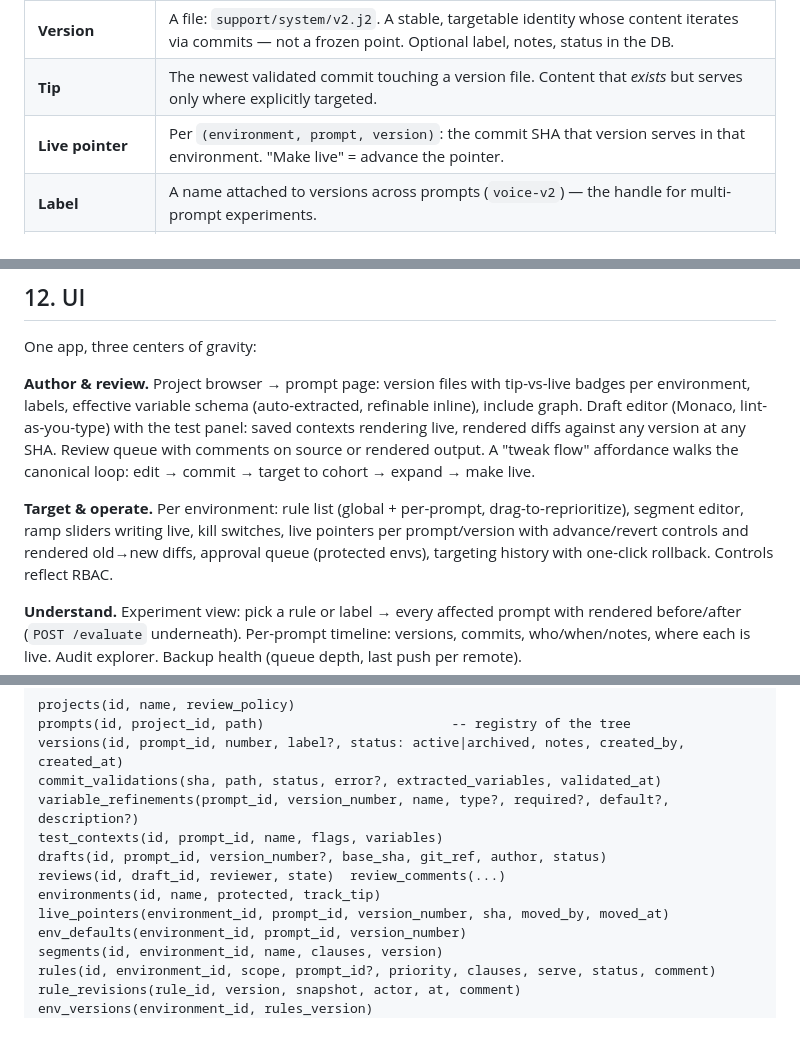
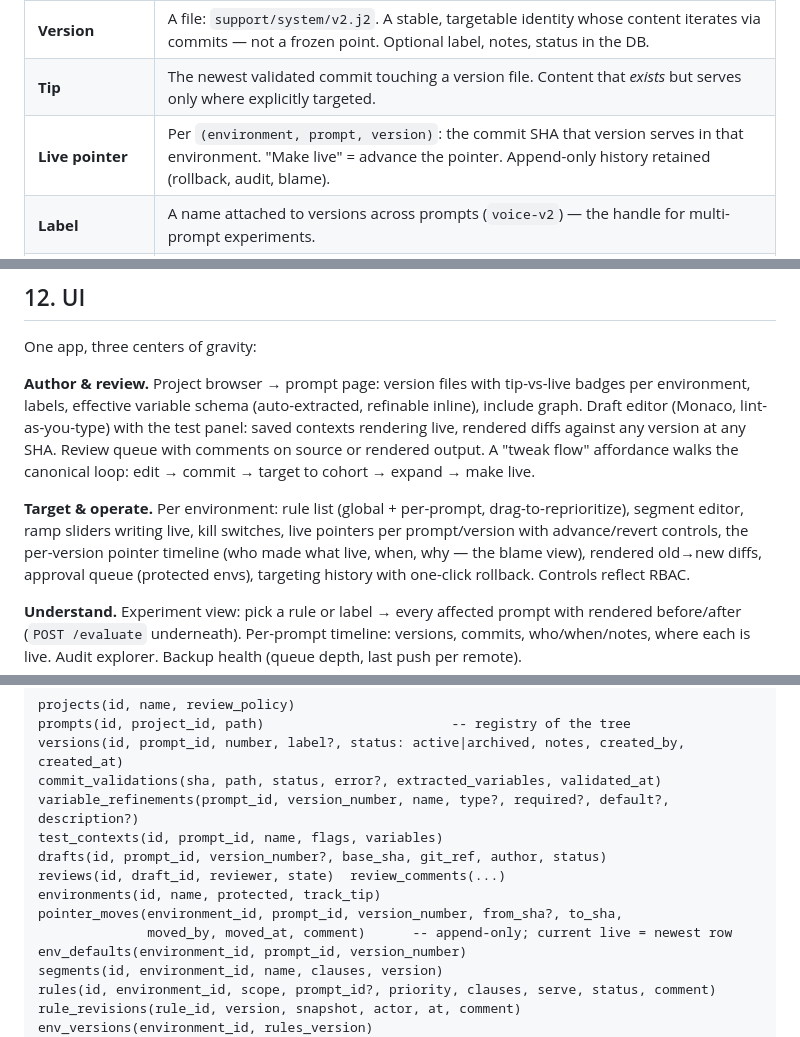
Before and after one commit to cgkanchi/incant, a Markdown page: DESIGN.md, 3 parts joined by grey strips. Rendered like a GitHub page.

```diff
--- a/DESIGN.md
+++ b/DESIGN.md
@@ -82,7 +84,7 @@ serving; pointer moves do.
 | **Prompt** | A folder of version files. Its id is a path: `support/system`. Fragments are not a separate type — any prompt can include any other (§4). |
 | **Version** | A file: `support/system/v2.j2`. A stable, targetable identity whose content iterates via commits — not a frozen point. Optional label, notes, status in the DB. |
 | **Tip** | The newest validated commit touching a version file. Content that *exists* but serves only where explicitly targeted. |
-| **Live pointer** | Per `(environment, prompt, version)`: the commit SHA that version serves in that environment. "Make live" = advance the pointer. |
+| **Live pointer** | Per `(environment, prompt, version)`: the commit SHA that version serves in that environment. "Make live" = advance the pointer. Append-only history retained (rollback, audit, blame). |
 | **Label** | A name attached to versions across prompts (`voice-v2`) — the handle for multi-prompt experiments. |
 | **Draft** | Work-in-progress edit of a version file (or a proposed new file), held on an Incant-managed ref; becomes a commit through review. |
 | **Flags** | Evaluation context sent with a render request (`{"tier": "pro", "user_id": "u_42"}`). Rules match these. |
@@ -524,7 +546,8 @@ canonical loop: edit → commit → target to cohort → expand → make live.
 
 **Target & operate.** Per environment: rule list (global + per-prompt,
 drag-to-reprioritize), segment editor, ramp sliders writing live, kill switches, live
-pointers per prompt/version with advance/revert controls and rendered old→new diffs,
+pointers per prompt/version with advance/revert controls, the per-version pointer
+timeline (who made what live, when, why — the blame view), rendered old→new diffs,
 approval queue (protected envs), targeting history with one-click rollback. Controls
 reflect RBAC.
 
@@ -621,7 +644,8 @@ test_contexts(id, prompt_id, name, flags, variables)
 drafts(id, prompt_id, version_number?, base_sha, git_ref, author, status)
 reviews(id, draft_id, reviewer, state)  review_comments(...)
 environments(id, name, protected, track_tip)
-live_pointers(environment_id, prompt_id, version_number, sha, moved_by, moved_at)
+pointer_moves(environment_id, prompt_id, version_number, from_sha?, to_sha,
+              moved_by, moved_at, comment)      -- append-only; current live = newest row
 env_defaults(environment_id, prompt_id, version_number)
 segments(id, environment_id, name, clauses, version)
 rules(id, environment_id, scope, prompt_id?, priority, clauses, serve, status, comment)
```
Also changed, not shown: other parts of DESIGN.md (+34 -10 lines).
